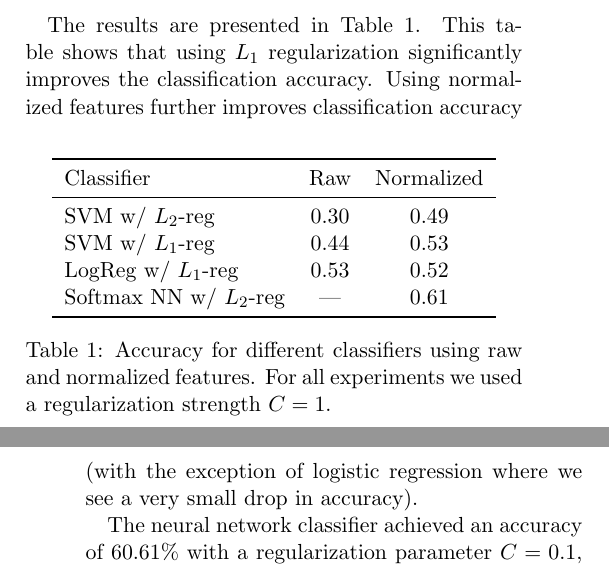
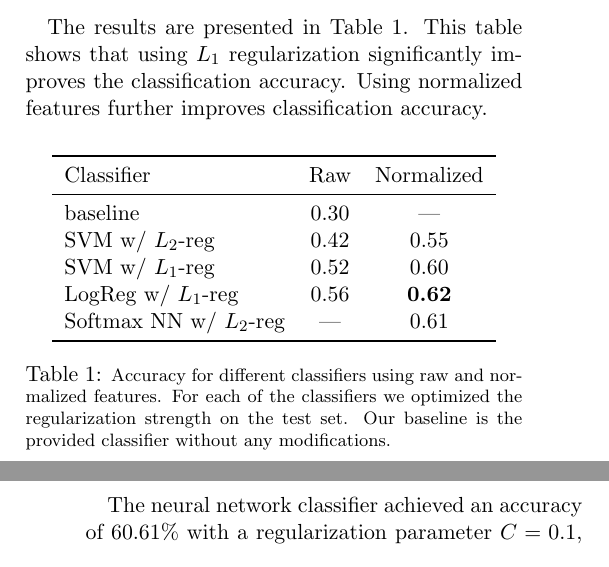
Before and after one commit to mganjoo/cs224s-hw4, a LaTeX document (report.tex): two parts of the columns of pages 1 and 2 of 2, joined at a grey line, cut so that both start at the same text. Compiled offline with pdfLaTeX.

Commit message:
updated results table

```diff
--- a/report.tex
+++ b/report.tex
@@ -92,15 +92,16 @@ subsequently summarize the results and observations.
     \toprule
     Classifier & Raw  & Normalized \\
     \midrule
-    SVM w/ $L_2$-reg & 0.30 & 0.49 \\
-    SVM w/ $L_1$-reg & 0.44 & 0.53 \\
-    LogReg w/ $L_1$-reg & 0.53 & 0.52  \\
+    baseline & 0.30& ---\\
+    SVM w/ $L_2$-reg & 0.42 & 0.55 \\
+    SVM w/ $L_1$-reg & 0.52 & 0.60 \\
+    LogReg w/ $L_1$-reg & 0.56 & \textbf{0.62}  \\
     Softmax NN w/ $L_2$-reg & --- & 0.61  \\ % NN can't use raw features
     \bottomrule
   \end{tabular}
-  \caption{Accuracy for different classifiers using raw and normalized
-  features. For all experiments we used a regularization strength
-$C=1$.}\label{tab:results}
+  \caption{\footnotesize Accuracy for different classifiers using raw and normalized
+  features. For each of the classifiers we optimized the regularization strength on the
+  test set. Our baseline is the provided classifier without any modifications.}\label{tab:results}
 \end{table}
 
 % TODO: why did we use C=1 for the above table? Let's just use the best
@@ -109,8 +110,7 @@ $C=1$.}\label{tab:results}
 
 The results are presented in Table~\ref{tab:results}. This table shows that
 using $L_1$ regularization significantly improves the classification accuracy.
-Using normalized features further improves classification accuracy (with the
-exception of logistic regression where we see a very small drop in accuracy).
+Using normalized features further improves classification accuracy.
 
 The neural network classifier achieved an accuracy of 60.61\% with a
 regularization parameter $C=0.1$, but the best accuracy of 62\% was obtained
```
Also changed, not shown: report.pdf, report.tex (4 more changed lines).
